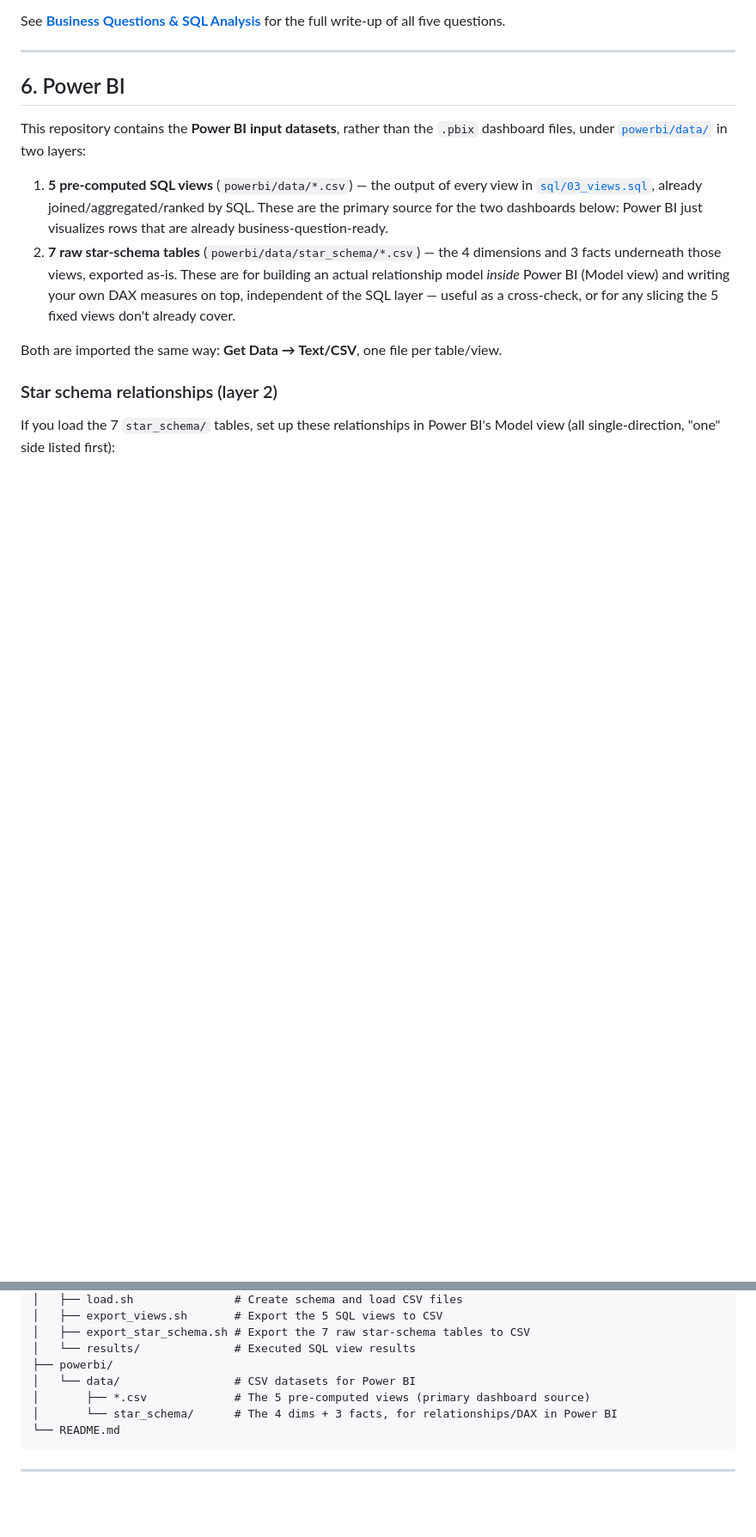
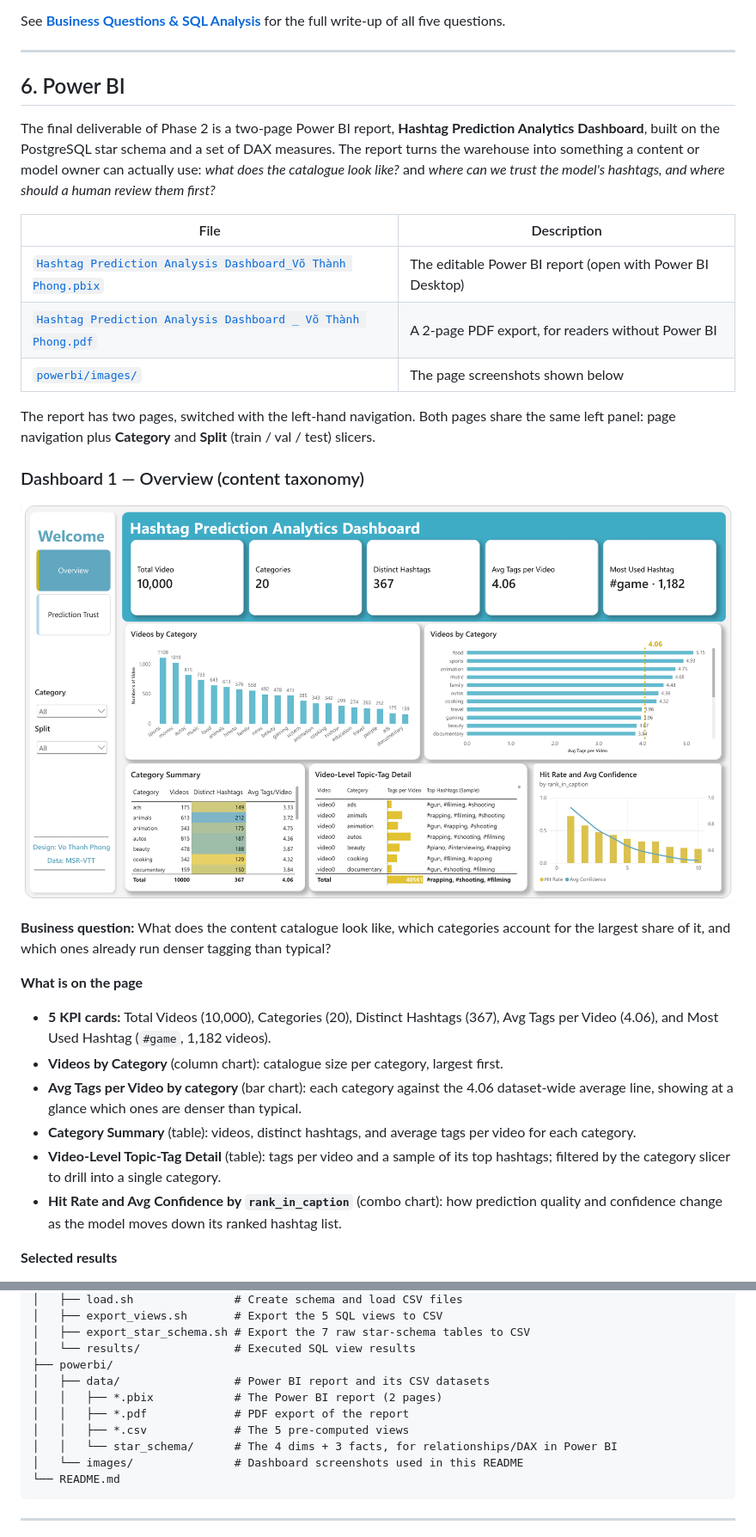
Before and after one commit to phongvo2006-dev/video_hashtag_Phase-2, a Markdown page: README.md, 2 parts joined by grey strips. Shown at 86% size. Rendered like a GitHub page; pictures changed too: powerbi/images/dashboard1_overview.png (added); blank space fills up the shorter version.

````diff
--- a/README.md
+++ b/README.md
@@ -213,13 +213,30 @@ See **[Business Questions & SQL Analysis](sql/business_questions.md)** for the f
 
 ## 6. Power BI
 
-This repository contains the **Power BI input datasets**, rather than the `.pbix` dashboard files, under [`powerbi/data/`](powerbi/data/) in two layers:
+The final deliverable of Phase 2 is a two-page Power BI report, **Hashtag Prediction Analytics Dashboard**, built on the PostgreSQL star schema and a set of DAX measures. The report turns the warehouse into something a content or model owner can actually use: *what does the catalogue look like?* and *where can we trust the model's hashtags, and where should a human review them first?*
 
-1. **5 pre-computed SQL views** (`powerbi/data/*.csv`) — the output of every view in [`sql/03_views.sql`](sql/03_views.sql), already joined/aggregated/ranked by SQL. These are the primary source for the two dashboards below: Power BI just visualizes rows that are already business-question-ready.
-2. **7 raw star-schema tables** (`powerbi/data/star_schema/*.csv`) — the 4 dimensions and 3 facts underneath those views, exported as-is. These are for building an actual relationship model *inside* Power BI (Model view) and writing your own DAX measures on top, independent of the SQL layer — useful as a cross-check, or for any slicing the 5 fixed views don't already cover.
+| File | Description |
+|---|---|
+| [`Hashtag Prediction Analysis Dashboard_Võ Thành Phong.pbix`](powerbi/data/Hashtag%20Prediction%20Analysis%20Dashboard_V%C3%B5%20Th%C3%A0nh%20Phong.pbix) | The editable Power BI report (open with Power BI Desktop) |
+| [`Hashtag Prediction Analysis Dashboard _ Võ Thành Phong.pdf`](powerbi/data/Hashtag%20Prediction%20Analysis%20Dashboard%20_%20V%C3%B5%20Th%C3%A0nh%20Phong.pdf) | A 2-page PDF export, for readers without Power BI |
+| [`powerbi/images/`](powerbi/images/) | The page screenshots shown below |
 
-Both are imported the same way: **Get Data → Text/CSV**, one file per table/view.
+The report has two pages, switched with the left-hand navigation. Both pages share the same left panel: page navigation plus **Category** and **Split** (train / val / test) slicers.
 
-### Star schema relationships (layer 2)
+### Dashboard 1 — Overview (content taxonomy)
 
-If you load the 7 `star_schema/` tables, set up these relationships in Power BI's Model view (all single-direction, "one" side listed first):
+![Dashboard 1 — Overview](powerbi/images/dashboard1_overview.png)
+
+**Business question:** What does the content catalogue look like, which categories account for the largest share of it, and which ones already run denser tagging than typical?
+
+**What is on the page**
+
+- **5 KPI cards:** Total Videos (10,000), Categories (20), Distinct Hashtags (367), Avg Tags per Video (4.06), and Most Used Hashtag (`#game`, 1,182 videos).
+- **Videos by Category** (column chart): catalogue size per category, largest first.
+- **Avg Tags per Video by category** (bar chart): each category against the 4.06 dataset-wide average line, showing at a glance which ones are denser than typical.
+- **Category Summary** (table): videos, distinct hashtags, and average tags per video for each category.
+- **Video-Level Topic-Tag Detail** (table): tags per video and a sample of its top hashtags; filtered by the category slicer to drill into a single category.
+- **Hit Rate and Avg Confidence by `rank_in_caption`** (combo chart): how prediction quality and confidence change as the model moves down its ranked hashtag list.
+
+**Selected results**
+
@@ -365,9 +386,12 @@ video_hashtag_llm_Phase-2/
 │   ├── export_star_schema.sh # Export the 7 raw star-schema tables to CSV
 │   └── results/              # Executed SQL view results
 ├── powerbi/
-│   └── data/                 # CSV datasets for Power BI
-│       ├── *.csv             # The 5 pre-computed views (primary dashboard source)
-│       └── star_schema/      # The 4 dims + 3 facts, for relationships/DAX in Power BI
+│   ├── data/                 # Power BI report and its CSV datasets
+│   │   ├── *.pbix            # The Power BI report (2 pages)
+│   │   ├── *.pdf             # PDF export of the report
+│   │   ├── *.csv             # The 5 pre-computed views
+│   │   └── star_schema/      # The 4 dims + 3 facts, for relationships/DAX in Power BI
+│   └── images/               # Dashboard screenshots used in this README
 └── README.md
 ```
 
````
Also changed, not shown: other parts of README.md (+62 -58 lines), powerbi/images/dashboard2_prediction_trust.png (added).
